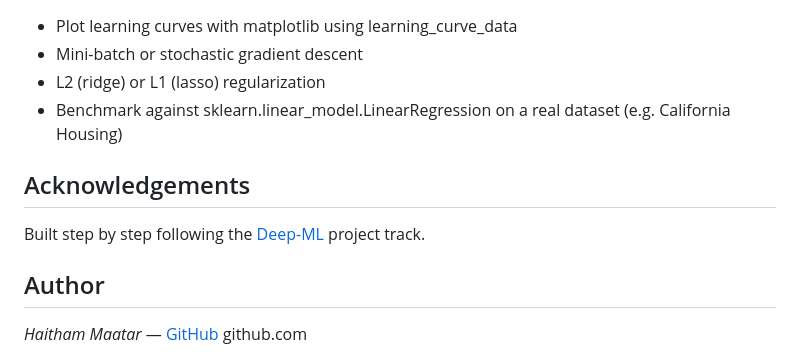
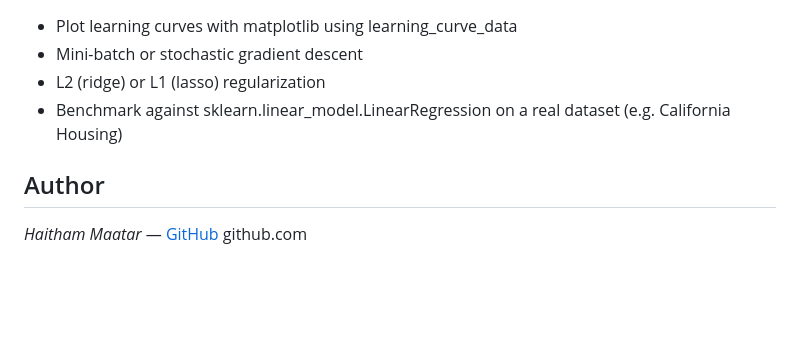
Before and after one commit to Haitham920/numpy-multiple-linear-regression-gd, a Markdown page: README.md, the part around the change. Rendered like a GitHub page; blank space fills up the shorter version.

```diff
--- a/README.md
+++ b/README.md
@@ -111,10 +111,6 @@ computed with the Moore–Penrose pseudo-inverse (np.linalg.pinv), which stays s
 - L2 (ridge) or L1 (lasso) regularization
 - Benchmark against sklearn.linear_model.LinearRegression on a real dataset (e.g. California Housing)
 
-## Acknowledgements
-
-Built step by step following the [Deep-ML](https://www.deep-ml.com) project track.
-
 ## Author
 
 *Haitham Maatar* — [GitHub](https://github.com/Haitham920)
```
